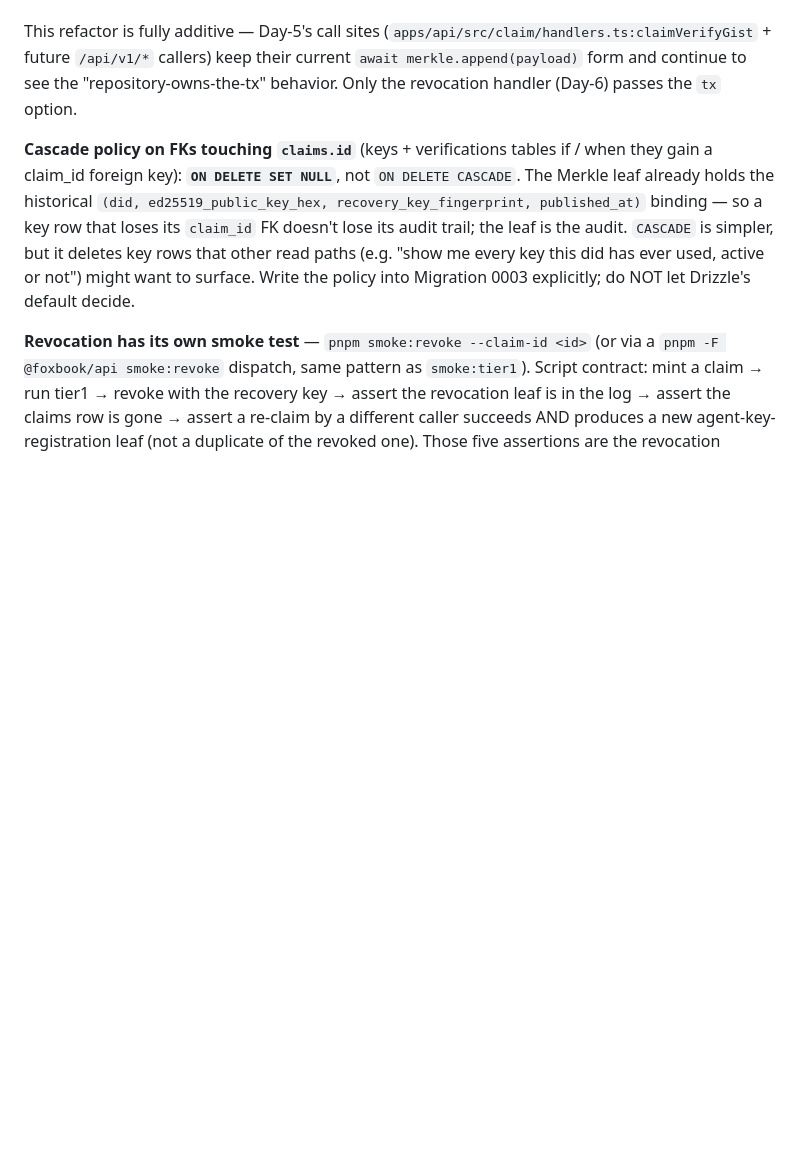
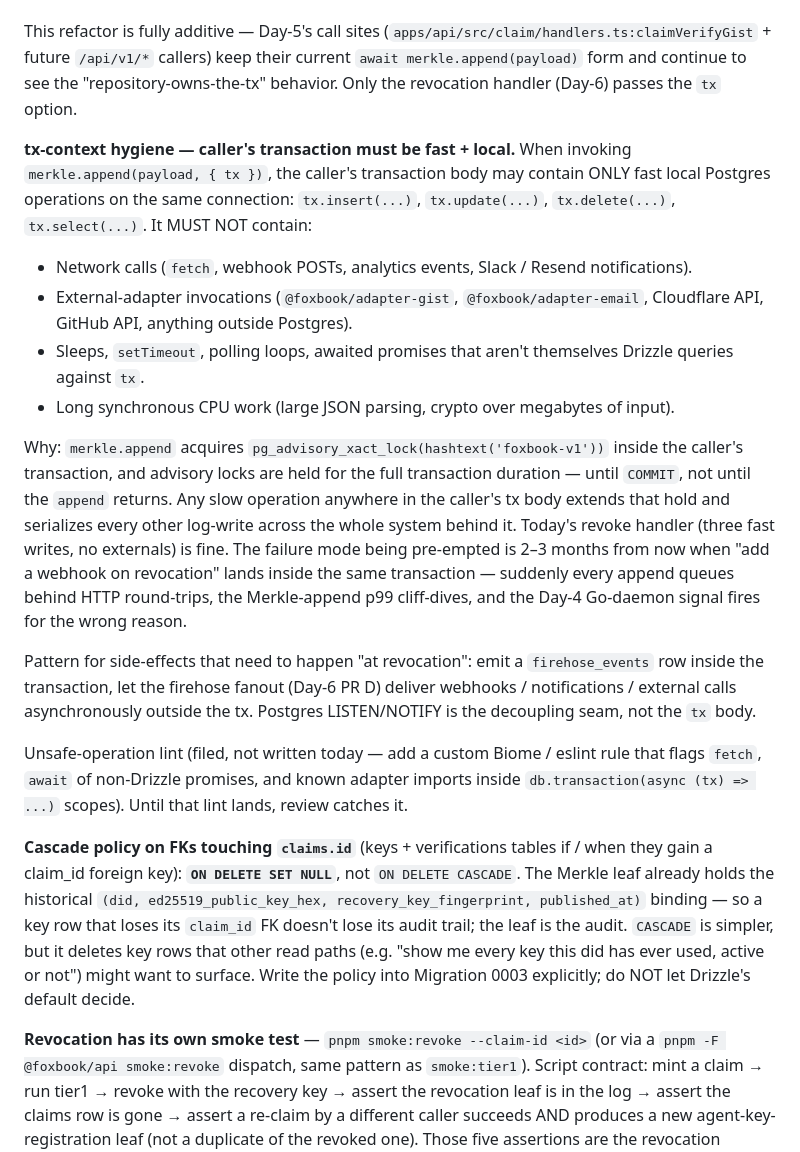
Before and after one commit to cloakmaster/foxbook, a Markdown page: docs/decisions/0004-tl-leaf-schema-evolution.md, the part around the change. GitHub-like rendering; blank space fills up the shorter version.

Commit message:
docs(adr-0004): pin tx-context hygiene rule — caller's tx is local Postgres only (#19)
One-paragraph addition to ADR 0004's tx-context section before Day-6
PR B. Review direction:

  "When passing tx into merkle.append, the caller's transaction must
   contain only fast local DB writes. No network calls, no external
   adapters, no sleeps, no side-effects outside Postgres. The
   advisory lock is held for the full duration of the caller's
   transaction, which means anything slow inside it serializes all
   unrelated log appends."

Rule pinned in ADR 0004 with:
  - Explicit allowed list: tx.insert / tx.update / tx.delete /
    tx.select — Drizzle queries against the same tx handle.
  - Explicit forbidden list: fetch, webhook POSTs, adapter-gist /
    adapter-email / any external-adapter invocation, sleeps +
    setTimeout + polling loops, non-Drizzle awaits, long CPU work.
  - The specific failure mode being pre-empted: someone adds "send
    a webhook on revocation" inside the same transaction 2–3 months
    from now → every log append queues behind HTTP round-trips →
    Merkle-append p99 cliffs → Day-4 Go-daemon signal fires for the
    wrong reason.
  - The decoupling pattern: emit a firehose_events row inside the
    tx, let the firehose fanout (PR D) deliver externally OUTSIDE
    the tx. Postgres LISTEN/NOTIFY is the seam, not the tx body.
  - Filed (not written today): custom lint rule that flags fetch /
    non-Drizzle awaits / adapter imports inside db.transaction(...)
    scopes. Review catches it until the lint lands.

Memory (project_day5_queue.md) mirrors the rule under PR B's
atomicity pin so Day-6 planning surfaces it.

Docs-only change. No runtime code touched. Does not unblock the
four tomorrow-AM gates.

Co-authored-by: Ben <ben@inkog.io>

```diff
--- a/docs/decisions/0004-tl-leaf-schema-evolution.md
+++ b/docs/decisions/0004-tl-leaf-schema-evolution.md
@@ -135,6 +135,19 @@ One transaction, one connection, `merkle.append` participates as a call inside i
 
 This refactor is fully additive — Day-5's call sites (`apps/api/src/claim/handlers.ts:claimVerifyGist` + future `/api/v1/*` callers) keep their current `await merkle.append(payload)` form and continue to see the "repository-owns-the-tx" behavior. Only the revocation handler (Day-6) passes the `tx` option.
 
+**tx-context hygiene — caller's transaction must be fast + local.** When invoking `merkle.append(payload, { tx })`, the caller's transaction body may contain ONLY fast local Postgres operations on the same connection: `tx.insert(...)`, `tx.update(...)`, `tx.delete(...)`, `tx.select(...)`. It MUST NOT contain:
+
+- Network calls (`fetch`, webhook POSTs, analytics events, Slack / Resend notifications).
+- External-adapter invocations (`@foxbook/adapter-gist`, `@foxbook/adapter-email`, Cloudflare API, GitHub API, anything outside Postgres).
+- Sleeps, `setTimeout`, polling loops, awaited promises that aren't themselves Drizzle queries against `tx`.
+- Long synchronous CPU work (large JSON parsing, crypto over megabytes of input).
+
+Why: `merkle.append` acquires `pg_advisory_xact_lock(hashtext('foxbook-v1'))` inside the caller's transaction, and advisory locks are held for the full transaction duration — until `COMMIT`, not until the `append` returns. Any slow operation anywhere in the caller's tx body extends that hold and serializes every other log-write across the whole system behind it. Today's revoke handler (three fast writes, no externals) is fine. The failure mode being pre-empted is 2–3 months from now when "add a webhook on revocation" lands inside the same transaction — suddenly every append queues behind HTTP round-trips, the Merkle-append p99 cliff-dives, and the Day-4 Go-daemon signal fires for the wrong reason.
+
+Pattern for side-effects that need to happen "at revocation": emit a `firehose_events` row inside the transaction, let the firehose fanout (Day-6 PR D) deliver webhooks / notifications / external calls asynchronously outside the tx. Postgres LISTEN/NOTIFY is the decoupling seam, not the `tx` body.
+
+Unsafe-operation lint (filed, not written today — add a custom Biome / eslint rule that flags `fetch`, `await` of non-Drizzle promises, and known adapter imports inside `db.transaction(async (tx) => ...)` scopes). Until that lint lands, review catches it.
+
 **Cascade policy on FKs touching `claims.id`** (keys + verifications tables if / when they gain a claim_id foreign key): **`ON DELETE SET NULL`**, not `ON DELETE CASCADE`. The Merkle leaf already holds the historical `(did, ed25519_public_key_hex, recovery_key_fingerprint, published_at)` binding — so a key row that loses its `claim_id` FK doesn't lose its audit trail; the leaf is the audit. `CASCADE` is simpler, but it deletes key rows that other read paths (e.g. "show me every key this did has ever used, active or not") might want to surface. Write the policy into Migration 0003 explicitly; do NOT let Drizzle's default decide.
 
 **Revocation has its own smoke test** — `pnpm smoke:revoke --claim-id <id>` (or via a `pnpm -F @foxbook/api smoke:revoke` dispatch, same pattern as `smoke:tier1`). Script contract: mint a claim → run tier1 → revoke with the recovery key → assert the revocation leaf is in the log → assert the claims row is gone → assert a re-claim by a different caller succeeds AND produces a new agent-key-registration leaf (not a duplicate of the revoked one). Those five assertions are the revocation contract; unit tests with mocked repos prove the code paths exist, the smoke test proves they carry water end-to-end against live Neon + Cloudflare.
```
